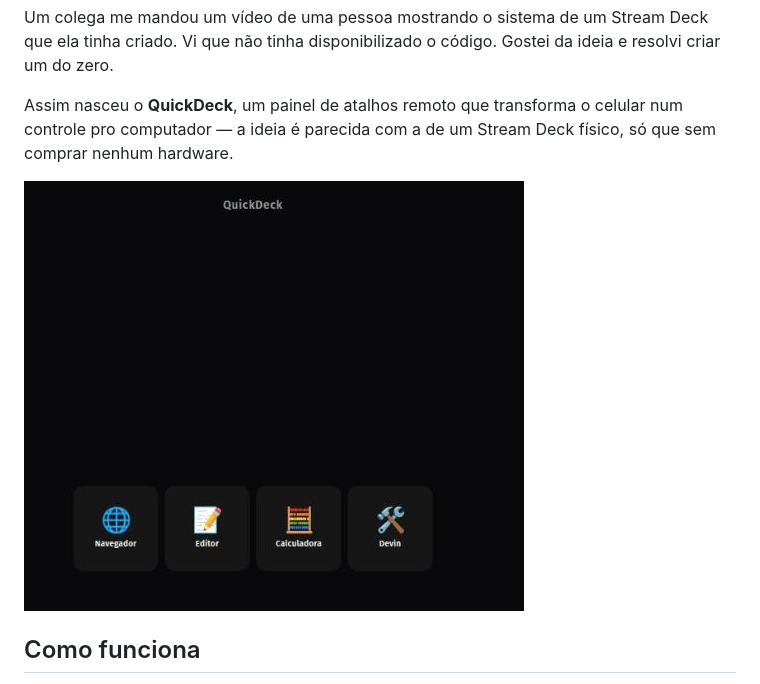
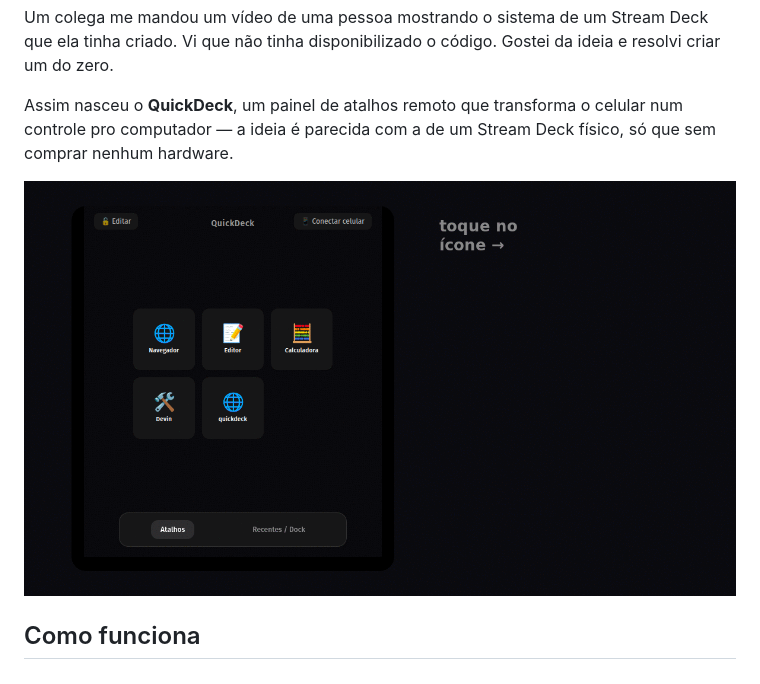
Before and after one commit to brunomint/quickdeck, a Markdown page: docs/post-diolinux.md, the part around the change. GitHub-like rendering; pictures changed too: docs/demo.gif (added).

```diff
--- a/docs/post-diolinux.md
+++ b/docs/post-diolinux.md
@@ -10,7 +10,7 @@ Assim nasceu o **QuickDeck**, um painel de atalhos remoto que transforma o
 celular num controle pro computador — a ideia é parecida com a de um Stream
 Deck físico, só que sem comprar nenhum hardware.
 
-![QuickDeck](screenshot.png)
+![Clicando num atalho pelo celular e o programa abrindo no PC](demo.gif)
 
 ## Como funciona
 
```
Also changed, not shown: README.md (+1 -1 lines).
